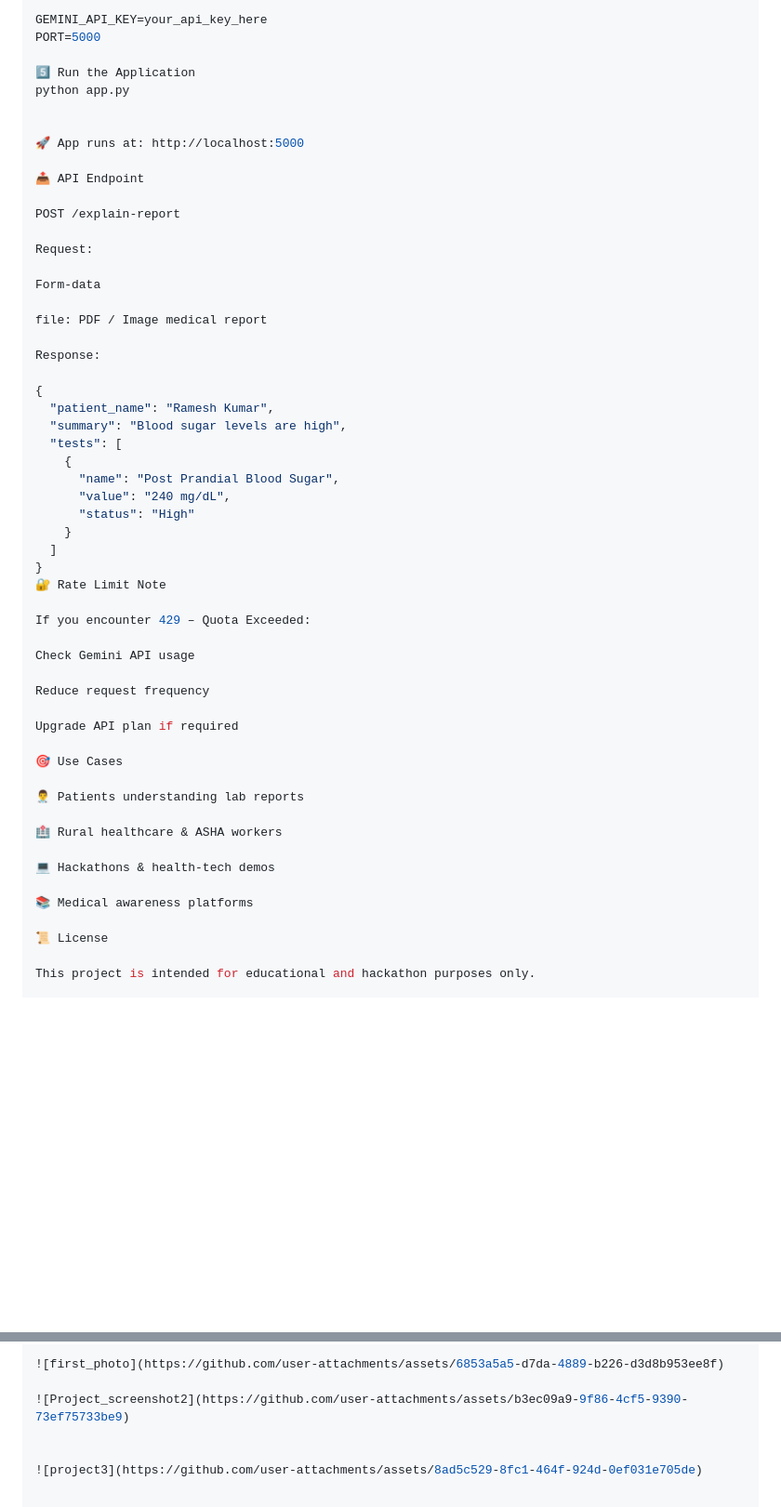
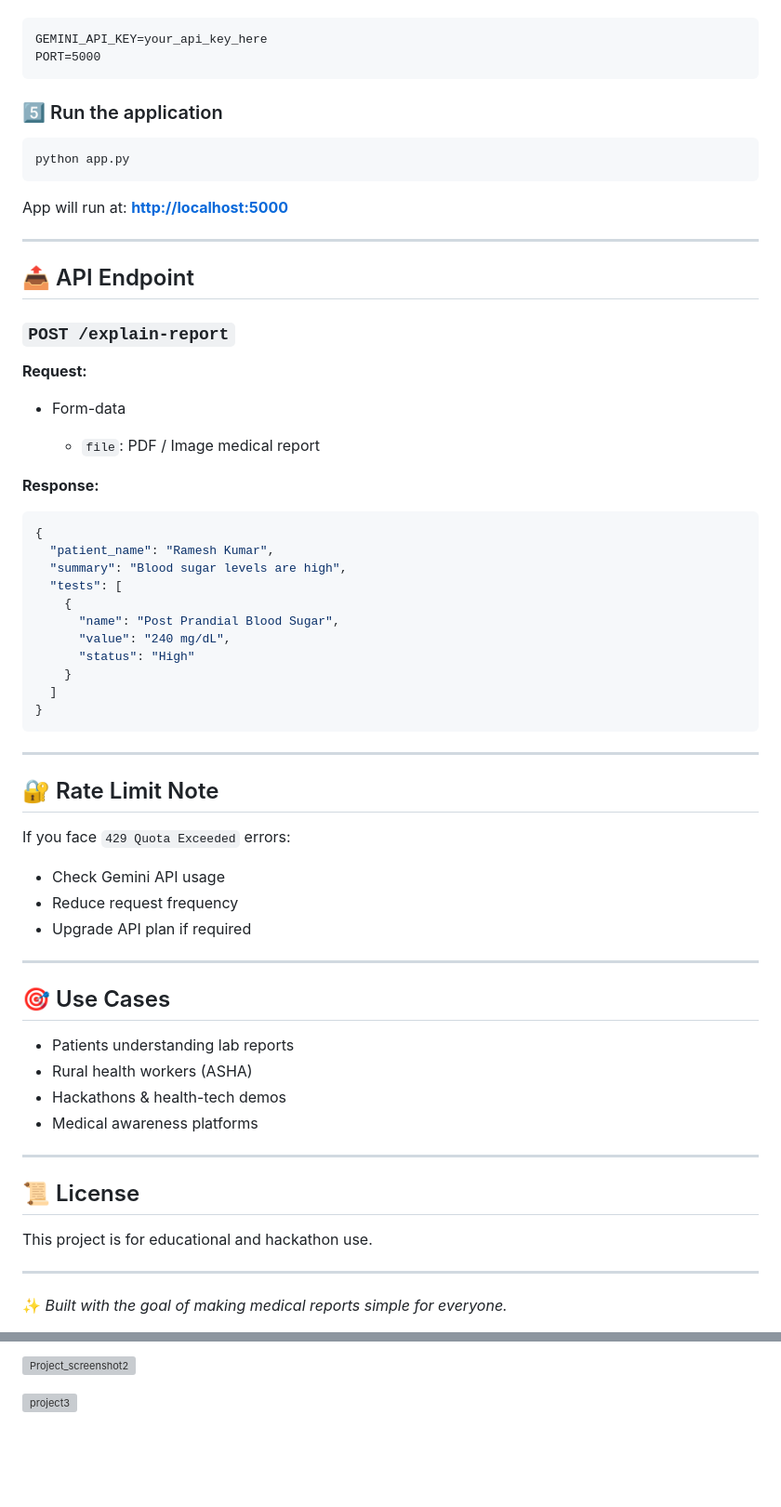
Before and after one commit to Prashant-zHere/MedMinds, a Markdown page: README.md, 2 parts joined by grey strips. Shown at 93% size. Drawn GitHub-style; blank space fills up the shorter version; grey boxes are pictures that could not be loaded.

Commit message:
Revise README for clarity and completeness
Updated features, installation instructions, and project structure in README.

````diff
--- a/README.md
+++ b/README.md
@@ -122,25 +134,32 @@ Create a .env file:
 
+```
 GEMINI_API_KEY=your_api_key_here
 PORT=5000
+```
 
-5️⃣ Run the Application
+### 5️⃣ Run the application
+
+```bash
 python app.py
+```
 
+App will run at: **[http://localhost:5000](http://localhost:5000)**
 
-🚀 App runs at: http://localhost:5000
+---
 
-📤 API Endpoint
+## 📤 API Endpoint
 
-POST /explain-report
+### `POST /explain-report`
 
-Request:
+**Request:**
 
-Form-data
+* Form-data
 
-file: PDF / Image medical report
+  * `file`: PDF / Image medical report
 
-Response:
+**Response:**
 
+```json
 {
   "patient_name": "Ramesh Kumar",
   "summary": "Blood sugar levels are high",
@@ -152,27 +171,33 @@ Response:
     }
   ]
 }
-🔐 Rate Limit Note
+```
 
-If you encounter 429 – Quota Exceeded:
+---
 
-Check Gemini API usage
+## 🔐 Rate Limit Note
 
-Reduce request frequency
+If you face `429 Quota Exceeded` errors:
 
-Upgrade API plan if required
+* Check Gemini API usage
+* Reduce request frequency
+* Upgrade API plan if required
 
-🎯 Use Cases
+---
 
-👨‍⚕️ Patients understanding lab reports
+## 🎯 Use Cases
 
-🏥 Rural healthcare & ASHA workers
+* Patients understanding lab reports
+* Rural health workers (ASHA)
+* Hackathons & health-tech demos
+* Medical awareness platforms
+---
 
-💻 Hackathons & health-tech demos
+## 📜 License
 
-📚 Medical awareness platforms
+This project is for educational and hackathon use.
 
-📜 License
+---
 
-This project is intended for educational and hackathon purposes only.
+✨ *Built with the goal of making medical reports simple for everyone.*
 
@@ -179,7 +205,4 @@ This project is intended for educational and hackathon purposes only.
 
-![first_photo](https://github.com/user-attachments/assets/6853a5a5-d7da-4889-b226-d3d8b953ee8f)
+![Project_screenshot2](https://github.com/user-attachments/assets/e5e589b1-d3fd-4fc6-ae01-fa176638e058)
 
-![Project_screenshot2](https://github.com/user-attachments/assets/b3ec09a9-9f86-4cf5-9390-73ef75733be9)
-
-
-![project3](https://github.com/user-attachments/assets/8ad5c529-8fc1-464f-924d-0ef031e705de)
+![project3](https://github.com/user-attachments/assets/1029a17f-ba3c-4b54-bc52-15f887806b11)
````
Also changed, not shown: other parts of README.md (+33 -20 lines).
